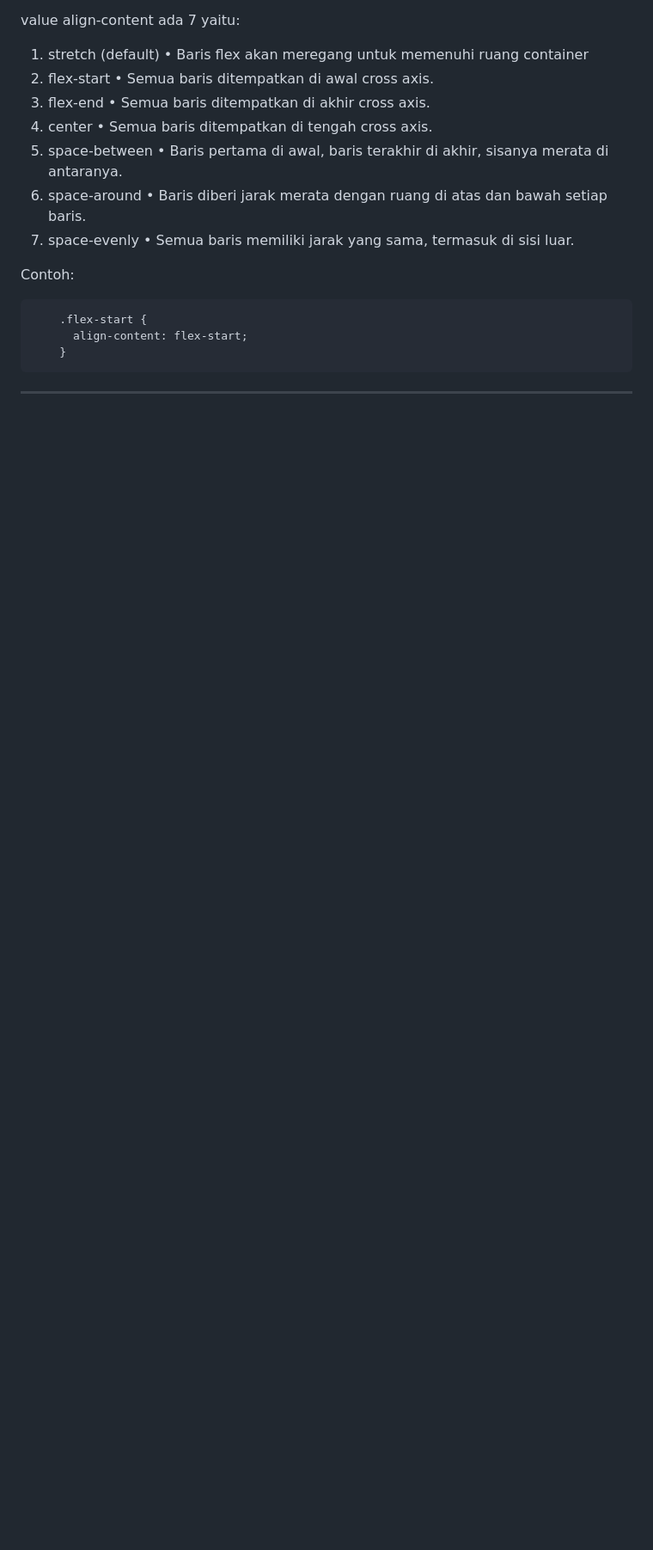
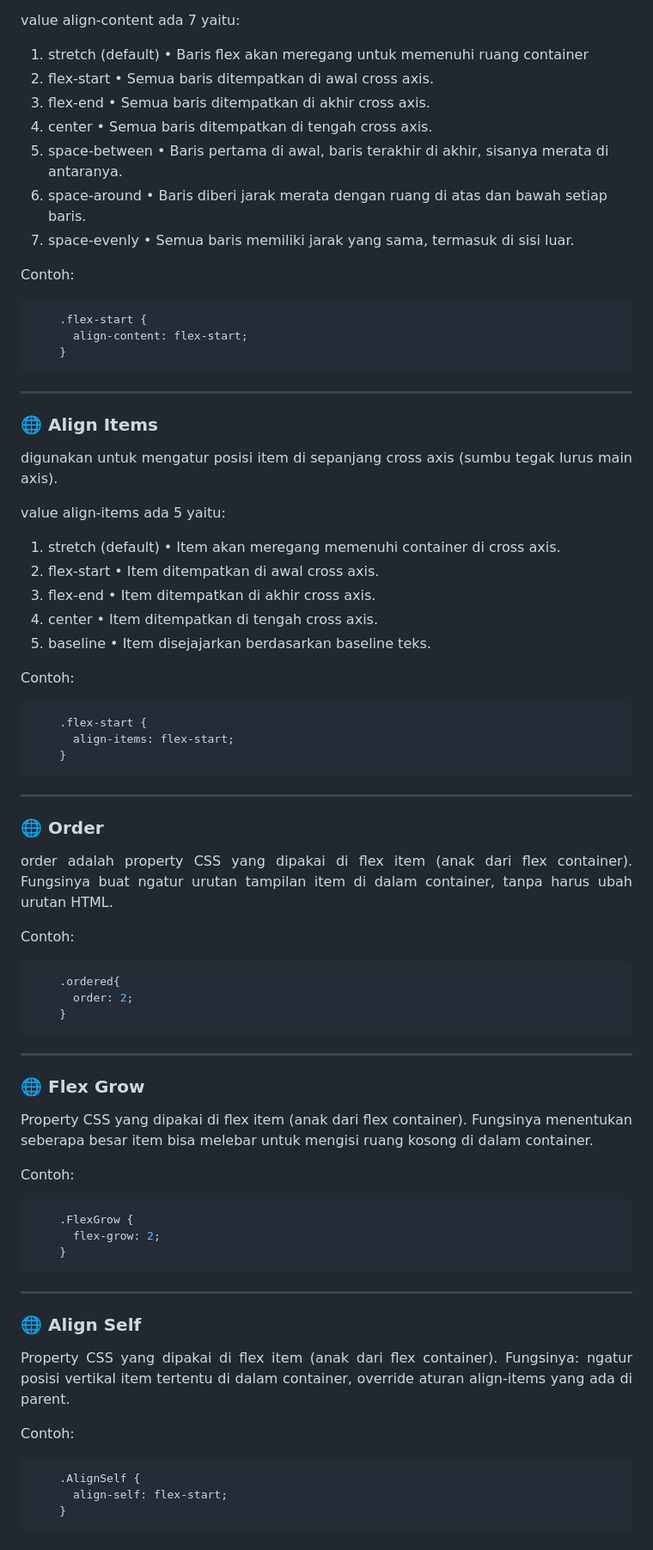
Before and after one commit to iqialfariq/CssFlexbox-Basic, a Markdown page: README.md, the part around the change. Shown at 86% size. Drawn GitHub-style; blank space fills up the shorter version.

````diff
--- a/README.md
+++ b/README.md
@@ -116,3 +116,71 @@ value align-content ada 7 yaitu:
   ```
 
 ---
+
+### 🌐 Align Items
+<p align="justify">
+digunakan untuk mengatur posisi item di sepanjang cross axis (sumbu tegak lurus main axis).
+</p>
+
+value align-items ada 5 yaitu:
+1) stretch (default)
+    • Item akan meregang memenuhi container di cross axis.
+2) flex-start
+    • Item ditempatkan di awal cross axis.
+3) flex-end
+    • Item ditempatkan di akhir cross axis.
+4) center
+    • Item ditempatkan di tengah cross axis.
+5) baseline
+    • Item disejajarkan berdasarkan baseline teks.
+
+  Contoh:
+  ```css
+      .flex-start {
+        align-items: flex-start;
+      }
+  ```
+
+---
+
+### 🌐 Order
+<p align="justify">
+order adalah property CSS yang dipakai di flex item (anak dari flex container). Fungsinya buat ngatur urutan tampilan item di dalam container, tanpa harus ubah urutan HTML.
+</p>
+
+  Contoh:
+  ```css
+      .ordered{
+        order: 2;
+      }
+  ```
+
+---
+
+### 🌐 Flex Grow
+<p align="justify">
+Property CSS yang dipakai di flex item (anak dari flex container). Fungsinya menentukan seberapa besar item bisa melebar untuk mengisi ruang kosong di
+dalam container.
+</p>
+
+  Contoh:
+  ```css
+      .FlexGrow {
+        flex-grow: 2;
+      }
+  ```
+
+---
+
+### 🌐 Align Self
+<p align="justify">
+Property CSS yang dipakai di flex item (anak dari flex container). Fungsinya: ngatur posisi vertikal item tertentu di dalam container, override aturan
+align-items yang ada di parent.
+</p>
+
+  Contoh:
+  ```css
+      .AlignSelf {
+        align-self: flex-start;
+      }
+  ```
````
